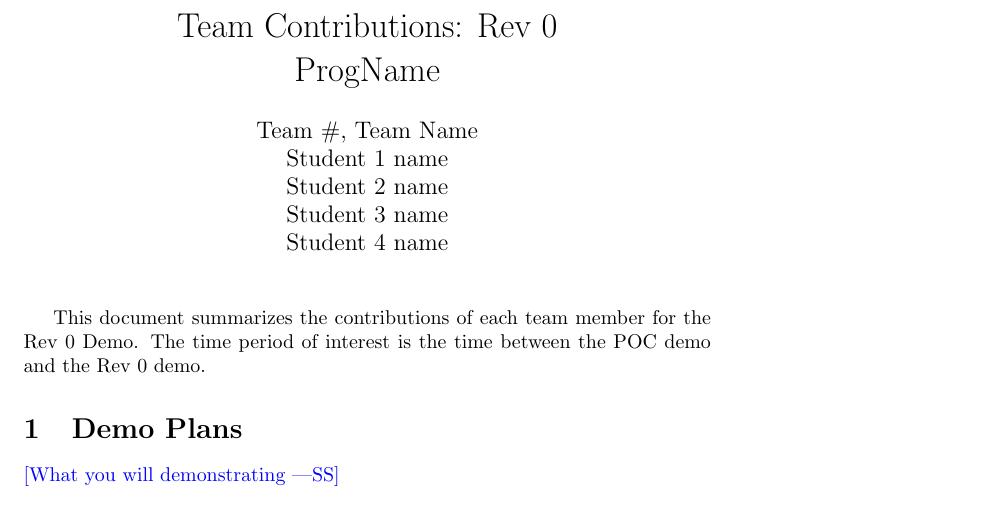
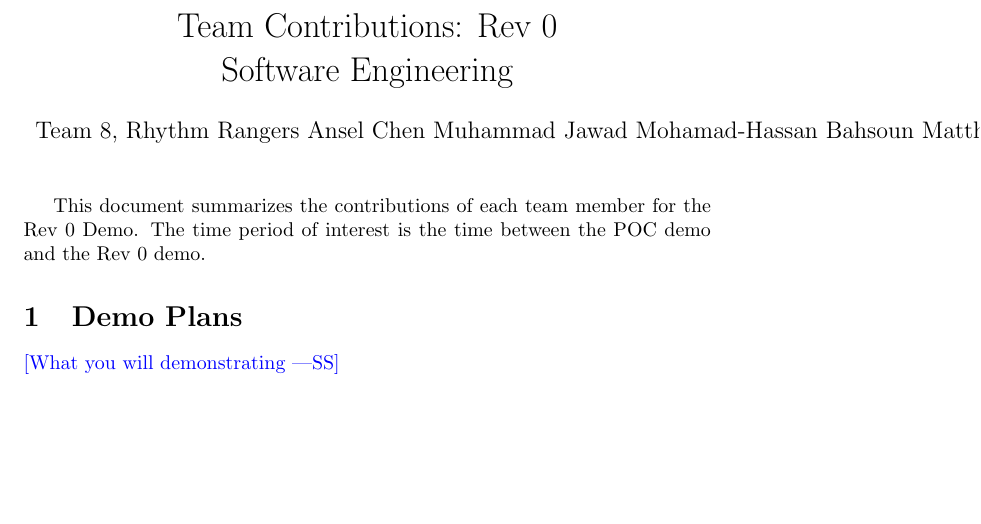
Before and after one commit to AhmedAl-Hayali/GenreGuru, a LaTeX document (docs/projMngmnt/Rev0_Team_Contrib.tex, which reads docs/Common.tex): part of page 1 of 3, cut so that both start at the same text, the shorter picture padded with empty space. Compiled offline with pdfLaTeX.

Commit message:
docs[common]: populate program name, team #, name, and member names

```diff
--- a/docs/Common.tex
+++ b/docs/Common.tex
@@ -1,8 +1,6 @@
 %% Common Parts
 
-\newcommand{\progname}{ProgName} % PUT YOUR PROGRAM NAME HERE
-\newcommand{\authname}{Team \#, Team Name
-\\ Student 1 name
-\\ Student 2 name
-\\ Student 3 name
-\\ Student 4 name} % AUTHOR NAMES
+\newcommand{\progname}{Software Engineering} % PUT YOUR PROGRAM NAME HERE
+\newcommand{\authname}{Team 8, Rhythm Rangers
+Ansel Chen
+Muhammad Jawad
```
Also changed, not shown: docs/Common.tex (3 more changed lines).
